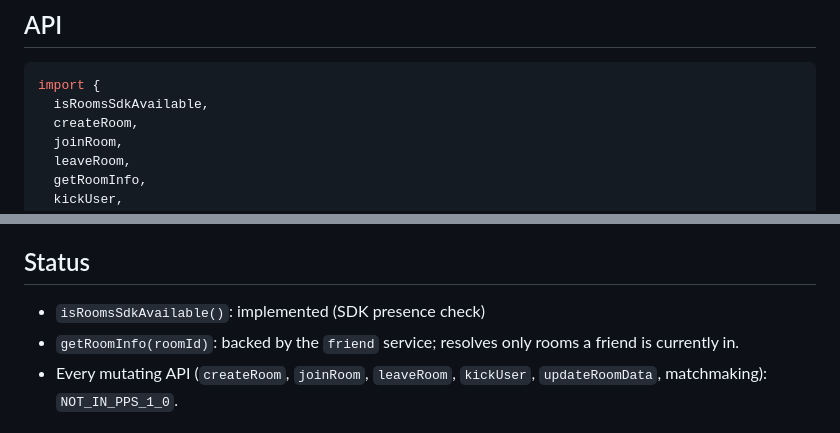
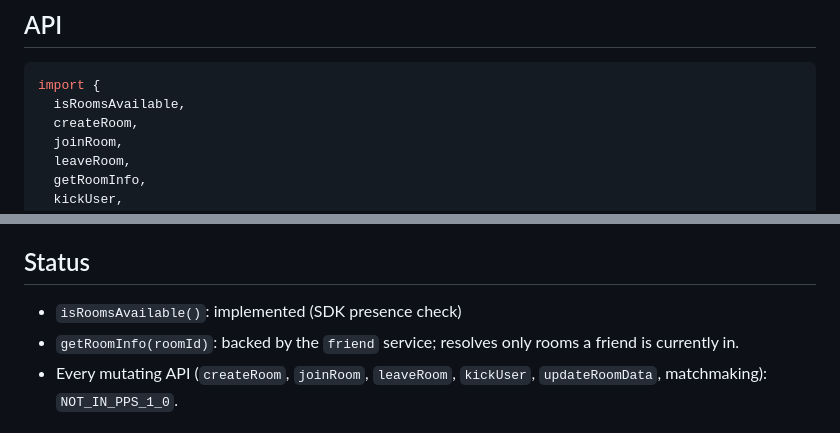
Before and after one commit to mikevocalz/expo-pico, a Markdown page: packages/expo-pico-rooms/README.md, 2 parts joined by grey strips. Rendered like a GitHub page.

Commit message:
docs(rooms): correct isRoomsSdkAvailable -> isRoomsAvailable
The README documented and imported `isRoomsSdkAvailable()`, which the package
does not export — the real name is `isRoomsAvailable()`. One of the two
occurrences was inside a code example, so the example would not compile.

Found by checking every README import block against its package's actual
exports; rooms was the only mismatch across the family.

Co-Authored-By: Claude Opus 5 (1M context) <noreply@anthropic.com>

````diff
--- a/packages/expo-pico-rooms/README.md
+++ b/packages/expo-pico-rooms/README.md
@@ -52,7 +52,7 @@ plugins: [
 
 ```ts
 import {
-  isRoomsSdkAvailable,
+  isRoomsAvailable,
   createRoom,
   joinRoom,
   leaveRoom,
@@ -109,7 +109,7 @@ PPS friend / social Maven artifacts (`com.pico.pps:platform-service-friend:1.0.0
 
 ## Status
 
-- `isRoomsSdkAvailable()`: implemented (SDK presence check)
+- `isRoomsAvailable()`: implemented (SDK presence check)
 - `getRoomInfo(roomId)`: backed by the `friend` service; resolves only rooms a
   friend is currently in.
 - Every mutating API (`createRoom`, `joinRoom`, `leaveRoom`, `kickUser`,
````
